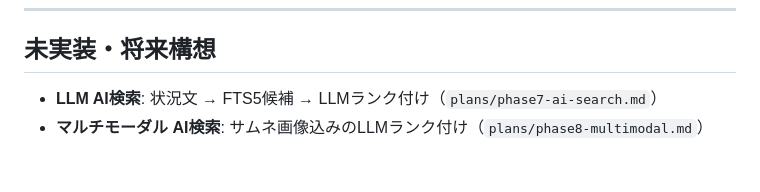
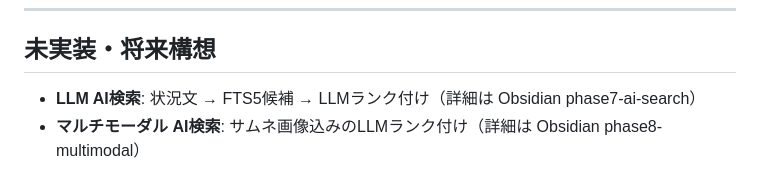
Before and after one commit to AISMIRIN/captu, a Markdown page: docs/spec.md, the part around the change. GitHub-like rendering.

Commit message:
docs: migrate phase plans to Obsidian vault
Remove plans/ references from public repo; future phase plans
(phase7-ai-search, phase8-multimodal) are managed in Obsidian vault.

Co-Authored-By: Claude Opus 4.8 <noreply@anthropic.com>

```diff
--- a/docs/spec.md
+++ b/docs/spec.md
@@ -524,5 +524,5 @@ askama または rust-analyzer 側で修正されたらこの設定を撤去す
 
 ## 未実装・将来構想
 
-- **LLM AI検索**: 状況文 → FTS5候補 → LLMランク付け（`plans/phase7-ai-search.md`）
-- **マルチモーダル AI検索**: サムネ画像込みのLLMランク付け（`plans/phase8-multimodal.md`）
+- **LLM AI検索**: 状況文 → FTS5候補 → LLMランク付け（詳細は Obsidian phase7-ai-search）
+- **マルチモーダル AI検索**: サムネ画像込みのLLMランク付け（詳細は Obsidian phase8-multimodal）
```
Also changed, not shown: CLAUDE.md (+1 -1 lines).
